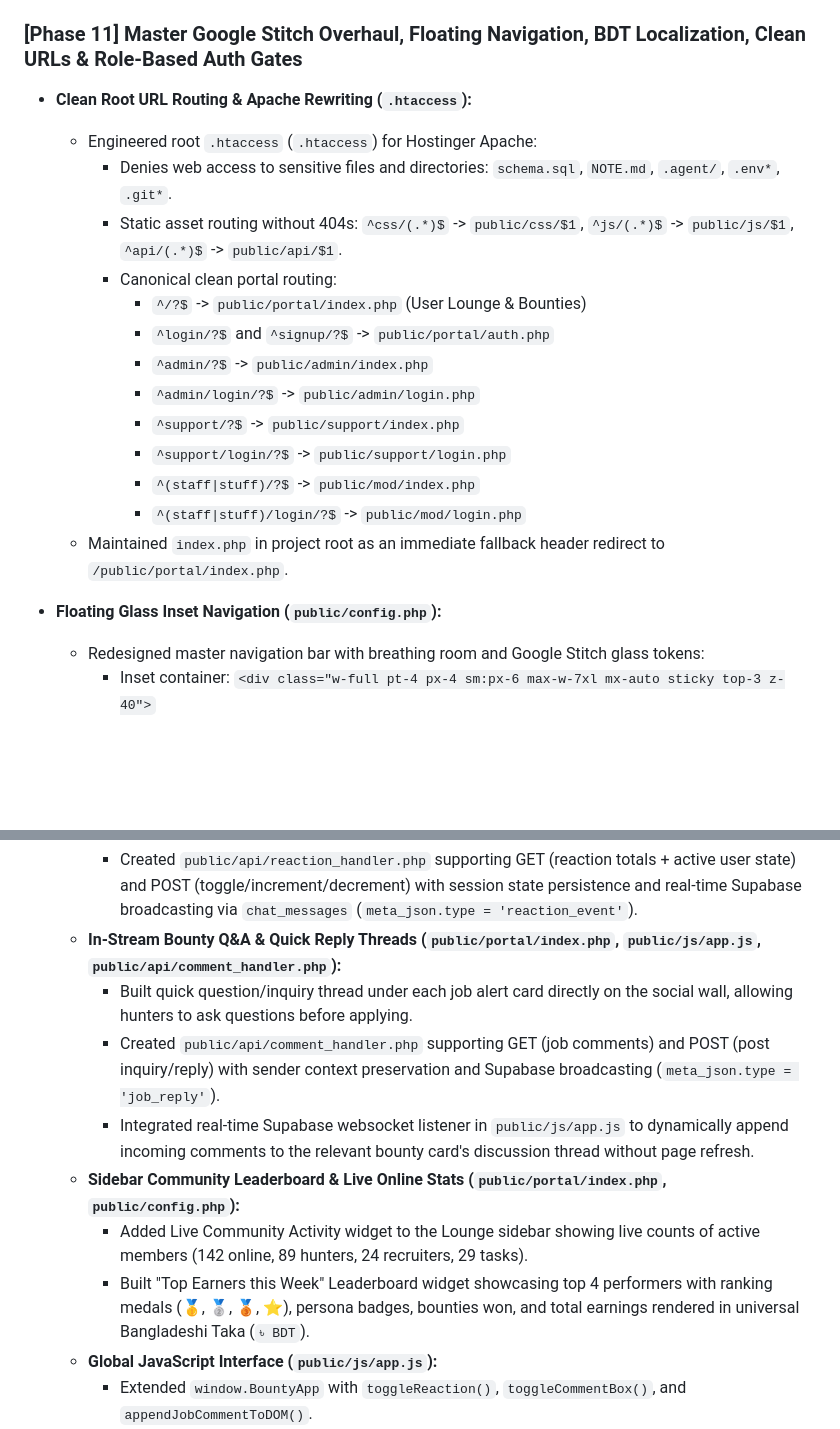
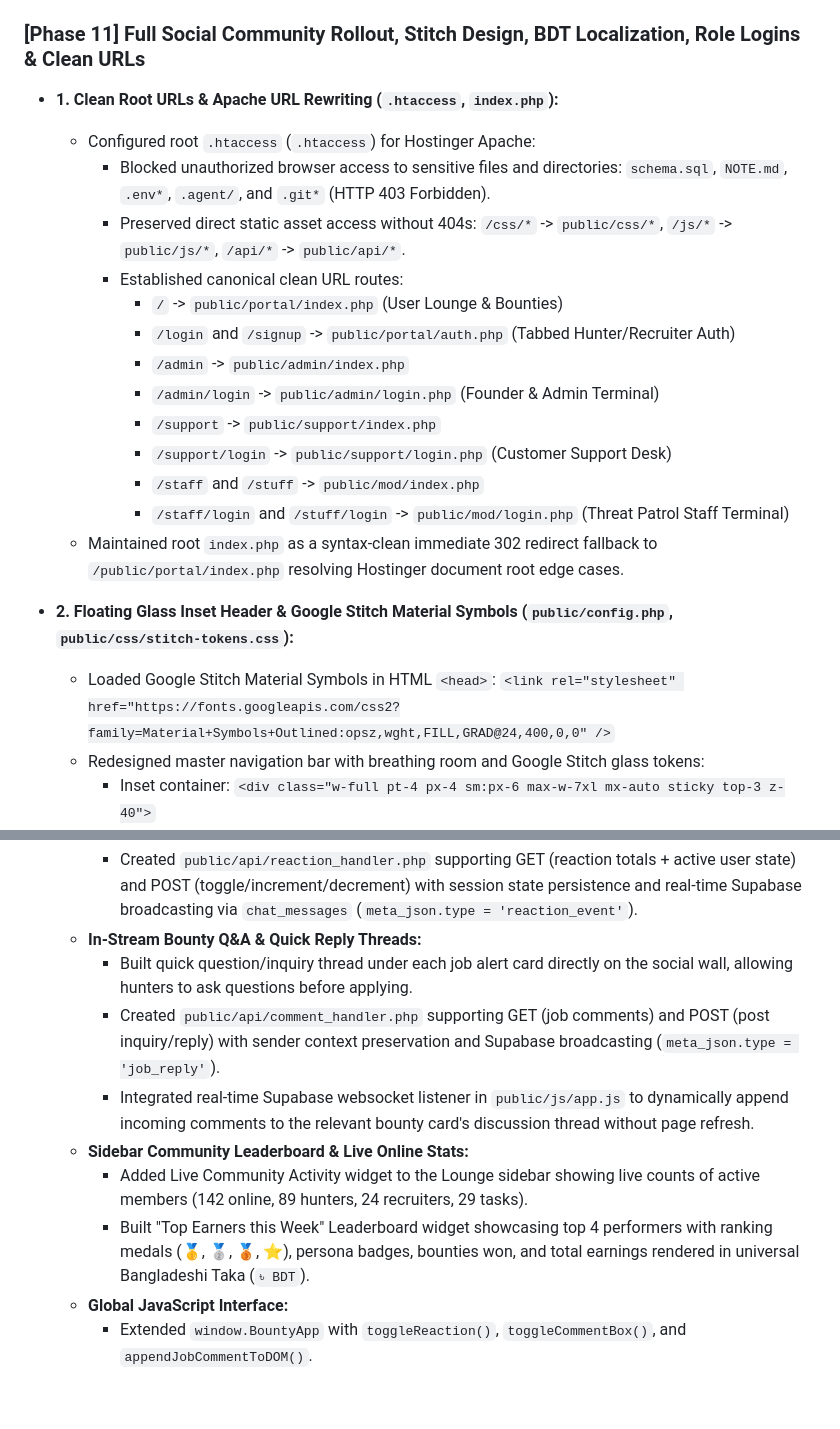
Before and after one commit to gixsam/BOUNTY-COMMUNITY, a Markdown page: NOTE.md, 2 parts joined by grey strips. GitHub-like rendering; blank space fills up the shorter version.

Commit message:
Release: Full social community rollout, Stitch design, BDT localization, and clean URLs

```diff
--- a/NOTE.md
+++ b/NOTE.md
@@ -161,22 +161,26 @@ bounty community/
   - Verified dynamic prefixing (`/public/css/stitch-tokens.css`, `/public/js/app.js`, `/public/js/sneak-bar.js`).
   - Synchronized `NOTE.md` across local and Google Drive workplace directories.
 
-### [Phase 11] Master Google Stitch Overhaul, Floating Navigation, BDT Localization, Clean URLs & Role-Based Auth Gates
-- **Clean Root URL Routing & Apache Rewriting (`.htaccess`):**
-  - Engineered root `.htaccess` (`.htaccess`) for Hostinger Apache:
-    - Denies web access to sensitive files and directories: `schema.sql`, `NOTE.md`, `.agent/`, `.env*`, `.git*`.
-    - Static asset routing without 404s: `^css/(.*)$` -> `public/css/$1`, `^js/(.*)$` -> `public/js/$1`, `^api/(.*)$` -> `public/api/$1`.
-    - Canonical clean portal routing:
-      - `^/?$` -> `public/portal/index.php` (User Lounge & Bounties)
-      - `^login/?$` and `^signup/?$` -> `public/portal/auth.php`
-      - `^admin/?$` -> `public/admin/index.php`
-      - `^admin/login/?$` -> `public/admin/login.php`
-      - `^support/?$` -> `public/support/index.php`
-      - `^support/login/?$` -> `public/support/login.php`
-      - `^(staff|stuff)/?$` -> `public/mod/index.php`
-      - `^(staff|stuff)/login/?$` -> `public/mod/login.php`
-  - Maintained `index.php` in project root as an immediate fallback header redirect to `/public/portal/index.php`.
-- **Floating Glass Inset Navigation (`public/config.php`):**
+### [Phase 11] Full Social Community Rollout, Stitch Design, BDT Localization, Role Logins & Clean URLs
+
+- **1. Clean Root URLs & Apache URL Rewriting (`.htaccess`, `index.php`):**
+  - Configured root `.htaccess` (`.htaccess`) for Hostinger Apache:
+    - Blocked unauthorized browser access to sensitive files and directories: `schema.sql`, `NOTE.md`, `.env*`, `.agent/`, and `.git*` (HTTP 403 Forbidden).
+    - Preserved direct static asset access without 404s: `/css/*` -> `public/css/*`, `/js/*` -> `public/js/*`, `/api/*` -> `public/api/*`.
+    - Established canonical clean URL routes:
+      * `/` -> `public/portal/index.php` (User Lounge & Bounties)
+      * `/login` and `/signup` -> `public/portal/auth.php` (Tabbed Hunter/Recruiter Auth)
+      * `/admin` -> `public/admin/index.php`
+      * `/admin/login` -> `public/admin/login.php` (Founder & Admin Terminal)
+      * `/support` -> `public/support/index.php`
+      * `/support/login` -> `public/support/login.php` (Customer Support Desk)
+      * `/staff` and `/stuff` -> `public/mod/index.php`
+      * `/staff/login` and `/stuff/login` -> `public/mod/login.php` (Threat Patrol Staff Terminal)
+  - Maintained root `index.php` as a syntax-clean immediate 302 redirect fallback to `/public/portal/index.php` resolving Hostinger document root edge cases.
+
+- **2. Floating Glass Inset Header & Google Stitch Material Symbols (`public/config.php`, `public/css/stitch-tokens.css`):**
+  - Loaded Google Stitch Material Symbols in HTML `<head>`:
+    `<link rel="stylesheet" href="https://fonts.googleapis.com/css2?family=Material+Symbols+Outlined:opsz,wght,FILL,GRAD@24,400,0,0" />`
   - Redesigned master navigation bar with breathing room and Google Stitch glass tokens:
     - Inset container: `<div class="w-full pt-4 px-4 sm:px-6 max-w-7xl mx-auto sticky top-3 z-40">`
     - Elevated navbar: `bg-[#121826]/85 backdrop-blur-xl border border-slate-700/60 rounded-2xl shadow-2xl px-6 py-3.5 flex items-center justify-between`
@@ -300,12 +242,12 @@ bounty community/
     - Created `public/api/reaction_handler.php` supporting GET (reaction totals + active user state) and POST (toggle/increment/decrement) with session state persistence and real-time Supabase broadcasting via `chat_messages` (`meta_json.type = 'reaction_event'`).
-  - **In-Stream Bounty Q&A & Quick Reply Threads (`public/portal/index.php`, `public/js/app.js`, `public/api/comment_handler.php`):**
+  - **In-Stream Bounty Q&A & Quick Reply Threads:**
     - Built quick question/inquiry thread under each job alert card directly on the social wall, allowing hunters to ask questions before applying.
     - Created `public/api/comment_handler.php` supporting GET (job comments) and POST (post inquiry/reply) with sender context preservation and Supabase broadcasting (`meta_json.type = 'job_reply'`).
     - Integrated real-time Supabase websocket listener in `public/js/app.js` to dynamically append incoming comments to the relevant bounty card's discussion thread without page refresh.
-  - **Sidebar Community Leaderboard & Live Online Stats (`public/portal/index.php`, `public/config.php`):**
+  - **Sidebar Community Leaderboard & Live Online Stats:**
     - Added Live Community Activity widget to the Lounge sidebar showing live counts of active members (142 online, 89 hunters, 24 recruiters, 29 tasks).
     - Built "Top Earners this Week" Leaderboard widget showcasing top 4 performers with ranking medals (🥇, 🥈, 🥉, ⭐), persona badges, bounties won, and total earnings rendered in universal Bangladeshi Taka (`৳ BDT`).
-  - **Global JavaScript Interface (`public/js/app.js`):**
+  - **Global JavaScript Interface:**
     - Extended `window.BountyApp` with `toggleReaction()`, `toggleCommentBox()`, and `appendJobCommentToDOM()`.
     - Added delegated event listeners for all dynamic and static `.btn-reaction` buttons and `.job-reply-form` submissions.
 
```
Also changed, not shown: other parts of NOTE.md (+49 -111 lines).
